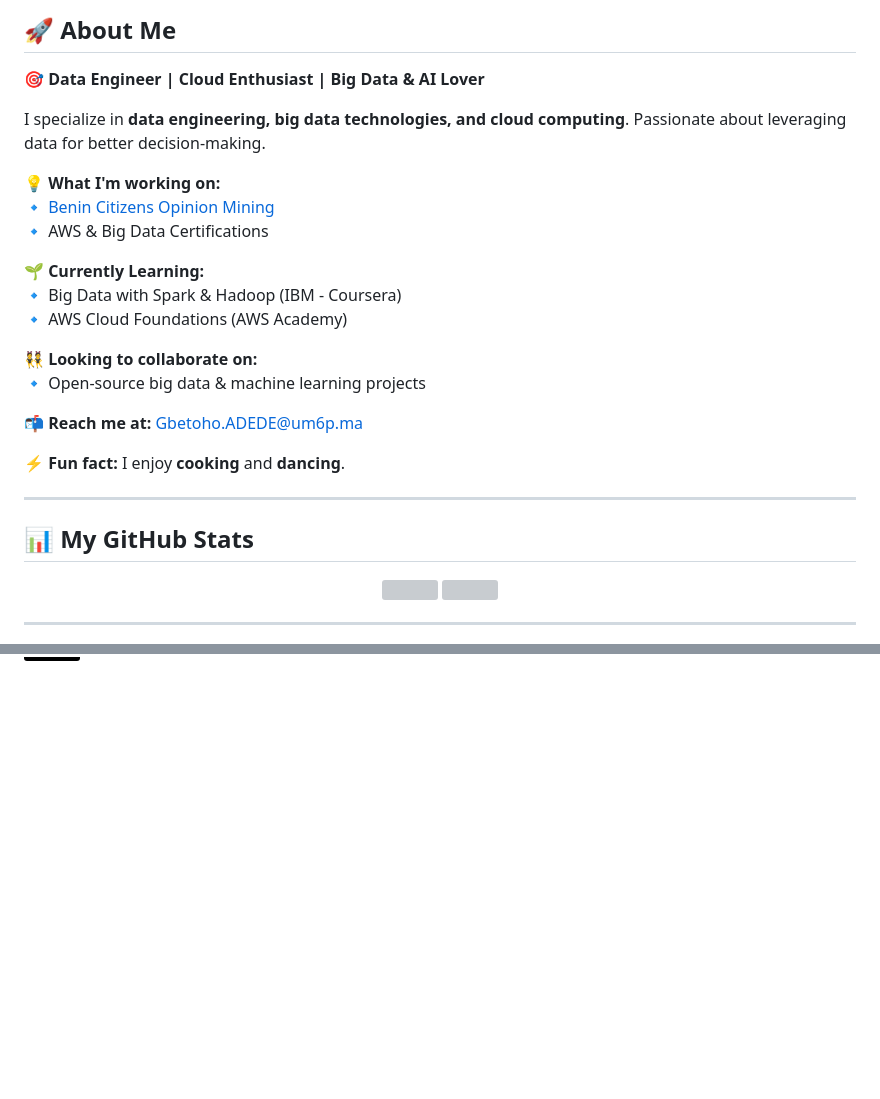
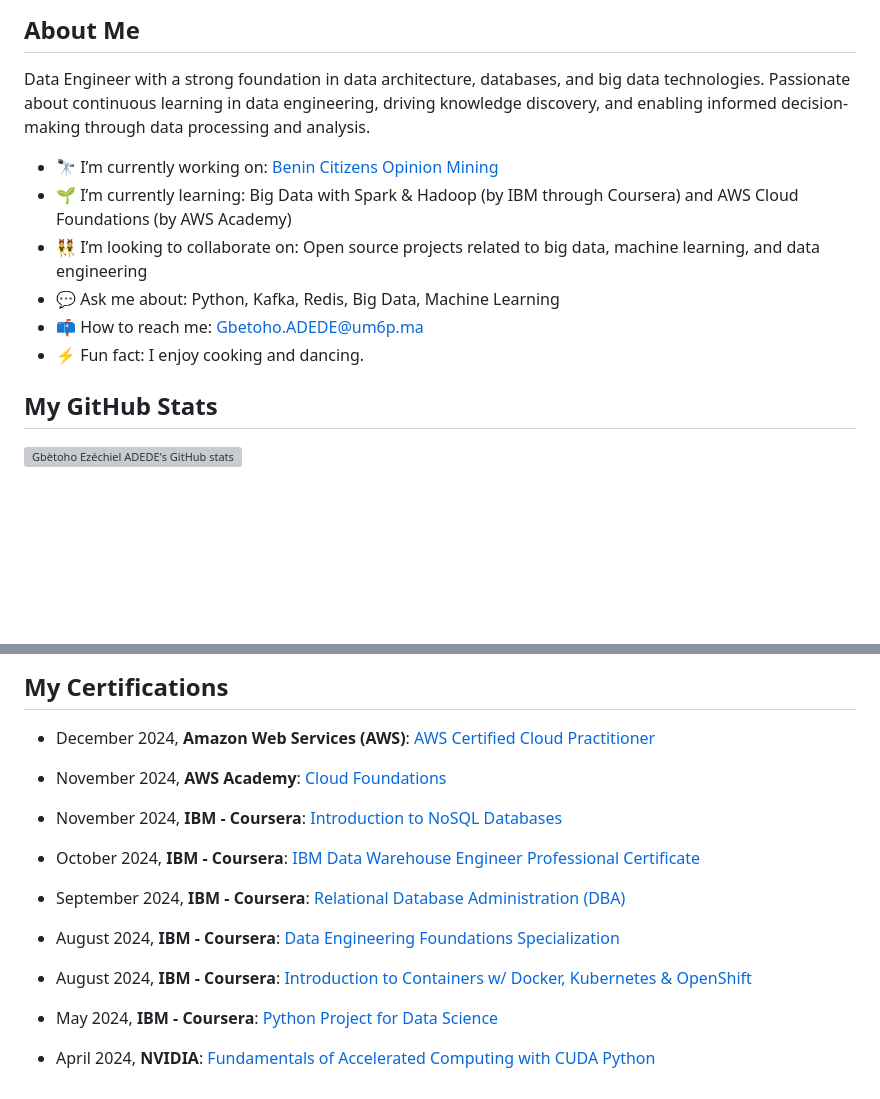
Before and after one commit to Starias22/Starias22.github.io, a Markdown page: README.md, 2 parts joined by grey strips. GitHub-like rendering; badges without logos; blank space fills up the shorter version; grey boxes are pictures that could not be loaded.

```diff
--- a/README.md
+++ b/README.md
@@ -5,31 +3,17 @@
 
-## 🚀 About Me
-🎯 **Data Engineer | Cloud Enthusiast | Big Data & AI Lover**
+## About Me
 
-I specialize in **data engineering, big data technologies, and cloud computing**. Passionate about leveraging data for better decision-making.
+Data Engineer with a strong foundation in data architecture, databases, and big data technologies. Passionate about continuous learning in data engineering, driving knowledge discovery, and enabling informed decision-making through data processing and analysis.
 
-💡 **What I'm working on:**
-🔹 [Benin Citizens Opinion Mining](https://github.com/Starias22/Benin-Citizens-Opinions-Analysis)
-🔹 AWS & Big Data Certifications
+- 🔭 I’m currently working on: [Benin Citizens Opinion Mining](https://github.com/Starias22/Benin-Citizens-Opinions-Analysis)
+- 🌱 I’m currently learning: Big Data with Spark & Hadoop (by IBM through Coursera) and AWS Cloud Foundations (by AWS Academy)
+- 👯 I’m looking to collaborate on: Open source projects related to big data, machine learning, and data engineering
+- 💬 Ask me about: Python, Kafka, Redis, Big Data, Machine Learning
+- 📫 How to reach me: Gbetoho.ADEDE@um6p.ma
+- ⚡ Fun fact: I enjoy cooking and dancing.
+<!---  🤔 I’m looking for help with: Optimizing distributed data processing systems --->
 
-🌱 **Currently Learning:**
-🔹 Big Data with Spark & Hadoop (IBM - Coursera)
-🔹 AWS Cloud Foundations (AWS Academy)
+## My GitHub Stats
 
-👯 **Looking to collaborate on:**
-🔹 Open-source big data & machine learning projects
+![Gbètoho Ezéchiel ADEDE's GitHub stats](https://github-readme-stats.vercel.app/api?username=Starias22&show_icons=true&theme=radical)
 
-📬 **Reach me at:** [Gbetoho.ADEDE@um6p.ma](mailto:Gbetoho.ADEDE@um6p.ma)
-
-⚡ **Fun fact:** I enjoy **cooking** and **dancing**.
-
----
-
-## 📊 My GitHub Stats
-<div align="center">
-  <img height="180em" src="https://github-readme-stats.vercel.app/api?username=Starias22&show_icons=true&theme=radical" />
-  <img height="180em" src="https://github-readme-streak-stats.herokuapp.com/?user=Starias22&theme=radical"/>
-</div>
-
----
-
@@ -107,0 +97,17 @@ I specialize in **data engineering, big data technologies, and cloud computing**
+## My Certifications
+
+- December 2024, **Amazon Web Services (AWS)**: [AWS Certified Cloud Practitioner](https://www.credly.com/badges/ffda0885-f5da-48fc-91de-94fed2d75b7b)
+ - November 2024, **AWS Academy**: [Cloud Foundations](https://www.credly.com/badges/a6127c9c-26ee-4ceb-b75b-e3d43cc6d776)
+ - November 2024, **IBM - Coursera**: [Introduction to NoSQL Databases](https://www.coursera.org/account/accomplishments/records/5XA10PBJHZPJ)
+
+- October 2024, **IBM - Coursera**: [IBM Data Warehouse Engineer Professional Certificate](https://www.coursera.org/account/accomplishments/specialization/XDLRTSQS4ZBP)
+
+- September 2024, **IBM - Coursera**: [Relational Database Administration (DBA)](https://www.coursera.org/account/accomplishments/records/41P3PS4GKMYA)
+
+- August 2024, **IBM - Coursera**: [Data Engineering Foundations Specialization](https://www.coursera.org/account/accomplishments/specialization/MEVE884X464A)
+
+- August 2024, **IBM - Coursera**: [Introduction to Containers w/ Docker, Kubernetes & OpenShift](https://www.coursera.org/account/accomplishments/records/SJ09UD921KRI)
+
+- May 2024, **IBM - Coursera**: [Python Project for Data Science](https://www.coursera.org/account/accomplishments/records/DEQJGNZ3Y67Z)
+
+- April 2024, **NVIDIA**: [Fundamentals of Accelerated Computing with CUDA Python](https://learn.nvidia.com/certificates?id=vjqJEaJzRvGwfpqRS_5rAg)
```
Also changed, not shown: other parts of README.md (+73 -70 lines).
